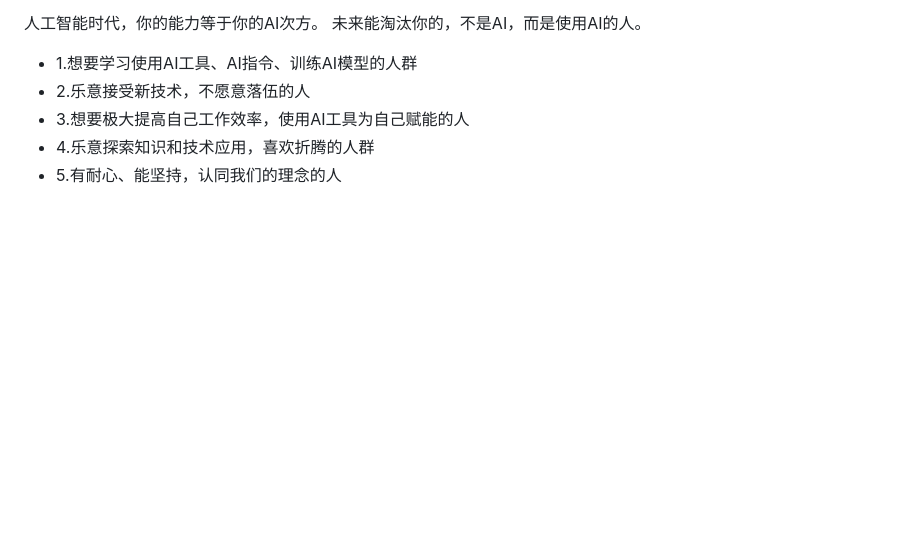
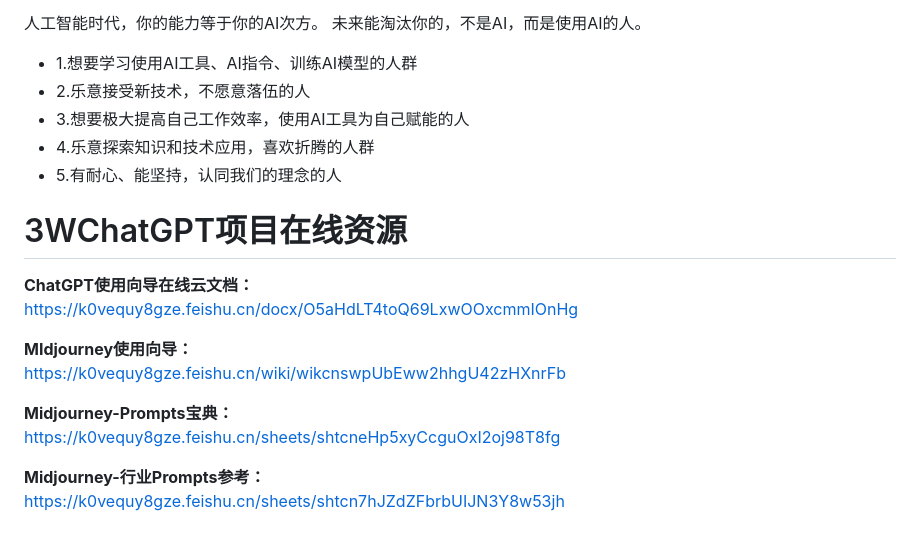
Before and after one commit to aresplus/3WChatGPT, a Markdown page: README.md, the part around the change. GitHub-like rendering; blank space fills up the shorter version.

```diff
--- a/README.md
+++ b/README.md
@@ -32,3 +32,17 @@
 * 3.想要极大提高自己工作效率，使用AI工具为自己赋能的人
 * 4.乐意探索知识和技术应用，喜欢折腾的人群
 * 5.有耐心、能坚持，认同我们的理念的人
+
+# 3WChatGPT项目在线资源
+
+**ChatGPT使用向导在线云文档：**
+<https://k0vequy8gze.feishu.cn/docx/O5aHdLT4toQ69LxwOOxcmmIOnHg>
+
+**MIdjourney使用向导：**
+<https://k0vequy8gze.feishu.cn/wiki/wikcnswpUbEww2hhgU42zHXnrFb>
+
+**Midjourney-Prompts宝典：**
+<https://k0vequy8gze.feishu.cn/sheets/shtcneHp5xyCcguOxI2oj98T8fg>
+
+**Midjourney-行业Prompts参考：**
+<https://k0vequy8gze.feishu.cn/sheets/shtcn7hJZdZFbrbUIJN3Y8w53jh>
```
